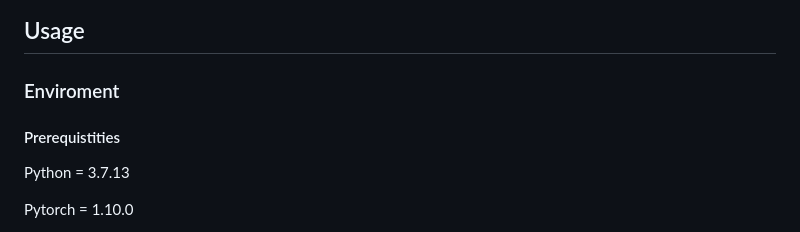
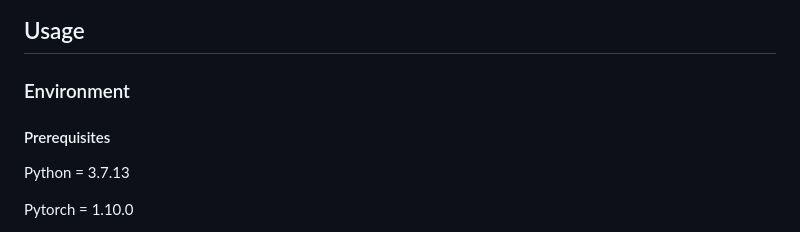
Before and after one commit to YiLunLee/missing_aware_prompts, a Markdown page: README.md, the part around the change. GitHub-like rendering.

Commit message:
style: bit misspell README
Usage section.

```diff
--- a/README.md
+++ b/README.md
@@ -10,8 +10,8 @@ In this paper, we tackle two challenges in multimodal learning for visual recogn
 </div>
 
 ## Usage
-### Enviroment
-#### Prerequistities
+### Environment
+#### Prerequisites
 Python = 3.7.13
 
 Pytorch = 1.10.0
```
